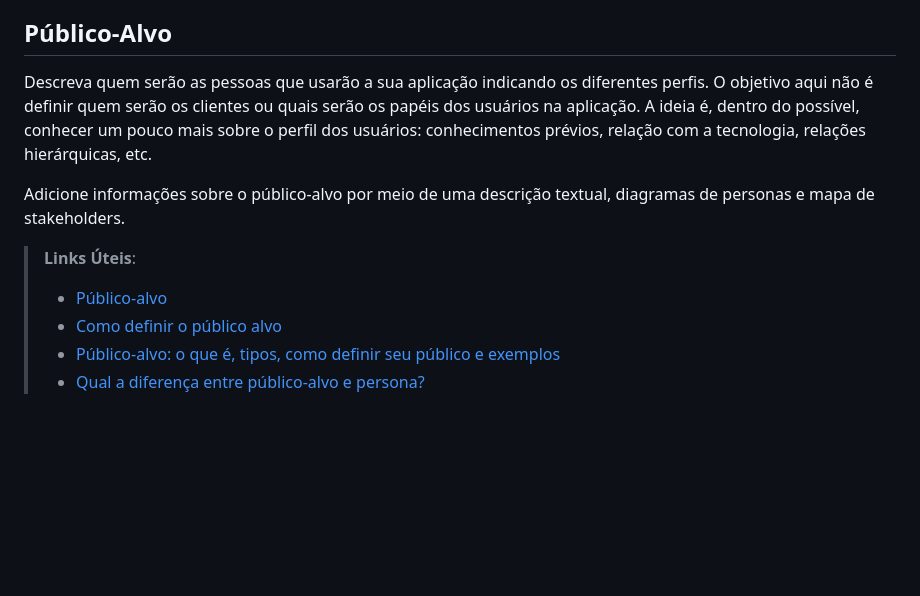
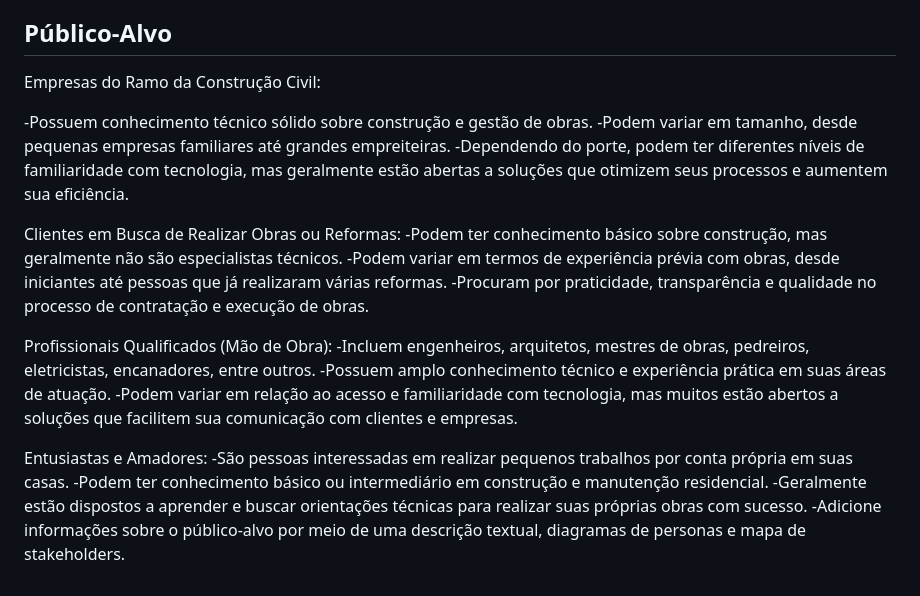
Before and after one commit to ICEI-PUC-Minas-PBR-ADS/pbr-ads-2024-1-1-ti-aw-t1-pbr-ads-2024-1-1-ti-aw-sua-obra-aqui, a Markdown page: docs/01-Documentação de Contexto.md, the part around the change. Rendered like a GitHub page; blank space fills up the shorter version.

```diff
--- a/docs/01-Documentação de Contexto.md
+++ b/docs/01-Documentação de Contexto.md
@@ -34,13 +34,24 @@ Portanto, a escolha dos objetivos específicos, como melhorar a infraestrutura d
 
 ## Público-Alvo
 
-Descreva quem serão as pessoas que usarão a sua aplicação indicando os diferentes perfis. O objetivo aqui não é definir quem serão os clientes ou quais serão os papéis dos usuários na aplicação. A ideia é, dentro do possível, conhecer um pouco mais sobre o perfil dos usuários: conhecimentos prévios, relação com a tecnologia, relações
-hierárquicas, etc.
+Empresas do Ramo da Construção Civil:
 
-Adicione informações sobre o público-alvo por meio de uma descrição textual, diagramas de personas e mapa de stakeholders.
+-Possuem conhecimento técnico sólido sobre construção e gestão de obras.
+-Podem variar em tamanho, desde pequenas empresas familiares até grandes empreiteiras.
+-Dependendo do porte, podem ter diferentes níveis de familiaridade com tecnologia, mas geralmente estão abertas a soluções que otimizem seus processos e aumentem sua eficiência.
 
-> **Links Úteis**:
-> - [Público-alvo](https://blog.hotmart.com/pt-br/publico-alvo/)
-> - [Como definir o público alvo](https://exame.com/pme/5-dicas-essenciais-para-definir-o-publico-alvo-do-seu-negocio/)
-> - [Público-alvo: o que é, tipos, como definir seu público e exemplos](https://klickpages.com.br/blog/publico-alvo-o-que-e/)
-> - [Qual a diferença entre público-alvo e persona?](https://rockcontent.com/blog/diferenca-publico-alvo-e-persona/)
+Clientes em Busca de Realizar Obras ou Reformas:
+-Podem ter conhecimento básico sobre construção, mas geralmente não são especialistas técnicos.
+-Podem variar em termos de experiência prévia com obras, desde iniciantes até pessoas que já realizaram várias reformas.
+-Procuram por praticidade, transparência e qualidade no processo de contratação e execução de obras.
+
+Profissionais Qualificados (Mão de Obra):
+-Incluem engenheiros, arquitetos, mestres de obras, pedreiros, eletricistas, encanadores, entre outros.
+-Possuem amplo conhecimento técnico e experiência prática em suas áreas de atuação.
+-Podem variar em relação ao acesso e familiaridade com tecnologia, mas muitos estão abertos a soluções que facilitem sua comunicação com clientes e empresas.
+
+Entusiastas e Amadores:
+-São pessoas interessadas em realizar pequenos trabalhos por conta própria em suas casas.
+-Podem ter conhecimento básico ou intermediário em construção e manutenção residencial.
+-Geralmente estão dispostos a aprender e buscar orientações técnicas para realizar suas próprias obras com sucesso.
+-Adicione informações sobre o público-alvo por meio de uma descrição textual, diagramas de personas e mapa de stakeholders.
```
